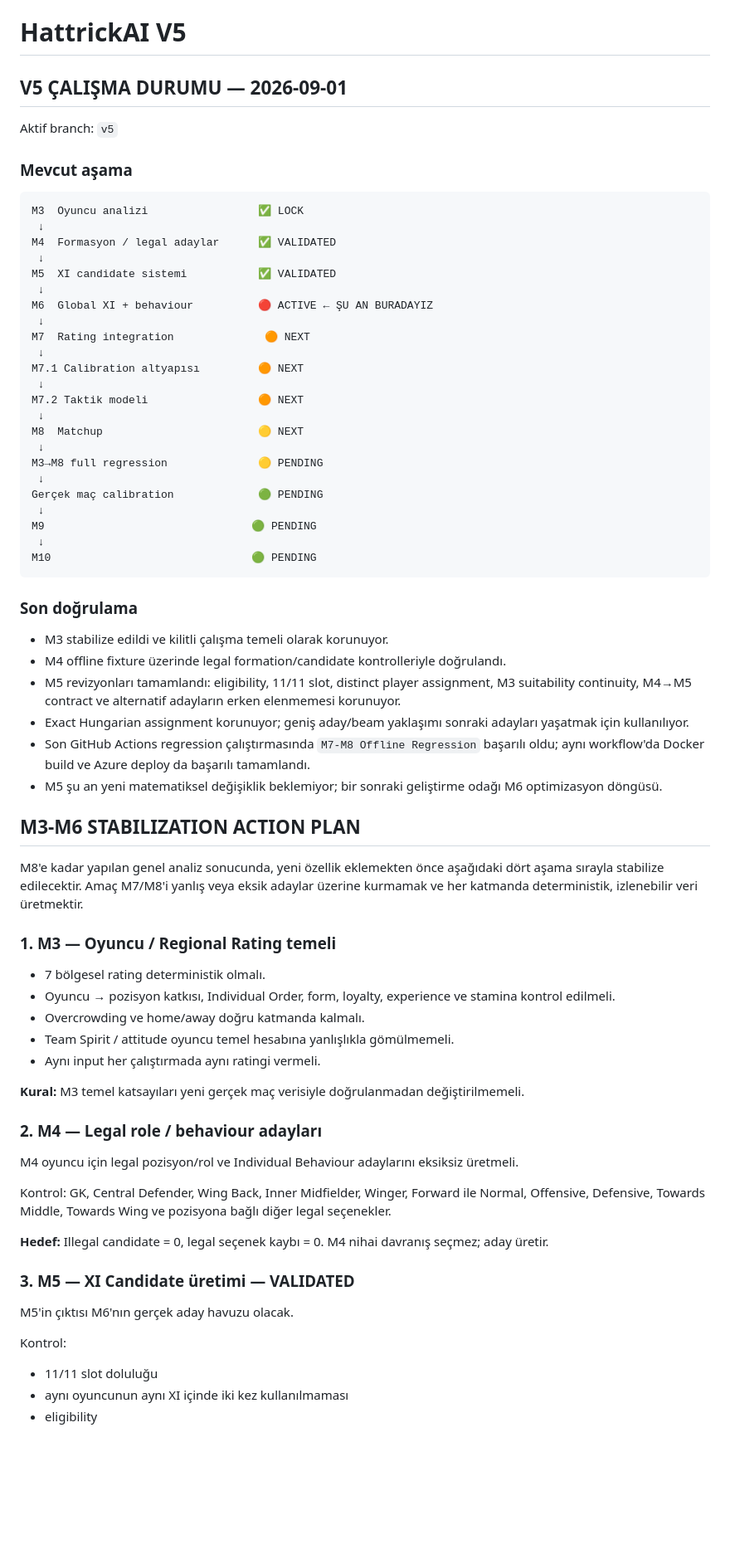
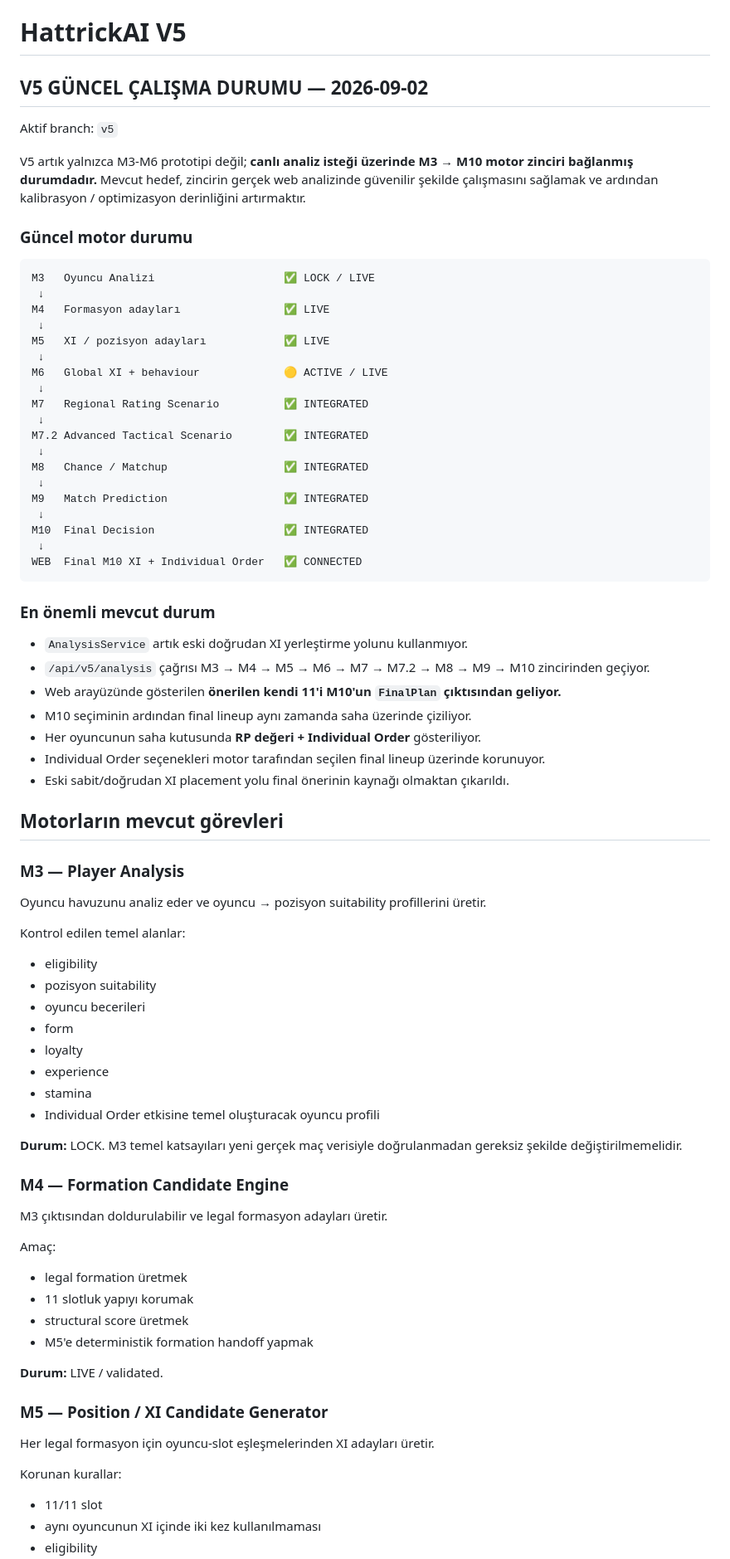
Before and after one commit to dincer552/Res, a Markdown page: README.md, the part around one of its changes. Shown at 83% size. GitHub-like rendering; blank space fills up the shorter version.

Commit message:
docs(v5): update current motor and site status

````diff
--- a/README.md
+++ b/README.md
@@ -1,73 +1,83 @@
 # HattrickAI V5
 
-## V5 ÇALIŞMA DURUMU — 2026-09-01
+## V5 GÜNCEL ÇALIŞMA DURUMU — 2026-09-02
 
 Aktif branch: `v5`
 
-### Mevcut aşama
+V5 artık yalnızca M3-M6 prototipi değil; **canlı analiz isteği üzerinde M3 → M10 motor zinciri bağlanmış durumdadır.** Mevcut hedef, zincirin gerçek web analizinde güvenilir şekilde çalışmasını sağlamak ve ardından kalibrasyon / optimizasyon derinliğini artırmaktır.
+
+### Güncel motor durumu
 
 ```text
-M3  Oyuncu analizi                 ✅ LOCK
+M3   Oyuncu Analizi                    ✅ LOCK / LIVE
  ↓
-M4  Formasyon / legal adaylar      ✅ VALIDATED
+M4   Formasyon adayları                ✅ LIVE
  ↓
-M5  XI candidate sistemi           ✅ VALIDATED
+M5   XI / pozisyon adayları            ✅ LIVE
  ↓
-M6  Global XI + behaviour          🔴 ACTIVE ← ŞU AN BURADAYIZ
+M6   Global XI + behaviour             🟡 ACTIVE / LIVE
  ↓
-M7  Rating integration              🟠 NEXT
+M7   Regional Rating Scenario          ✅ INTEGRATED
  ↓
-M7.1 Calibration altyapısı         🟠 NEXT
+M7.2 Advanced Tactical Scenario        ✅ INTEGRATED
  ↓
-M7.2 Taktik modeli                 🟠 NEXT
+M8   Chance / Matchup                  ✅ INTEGRATED
  ↓
-M8  Matchup                        🟡 NEXT
+M9   Match Prediction                  ✅ INTEGRATED
  ↓
-M3→M8 full regression              🟡 PENDING
+M10  Final Decision                    ✅ INTEGRATED
  ↓
-Gerçek maç calibration             🟢 PENDING
- ↓
-M9                                🟢 PENDING
- ↓
-M10                               🟢 PENDING
+WEB  Final M10 XI + Individual Order   ✅ CONNECTED
 ```
 
-### Son doğrulama
+### En önemli mevcut durum
 
-- M3 stabilize edildi ve kilitli çalışma temeli olarak korunuyor.
-- M4 offline fixture üzerinde legal formation/candidate kontrolleriyle doğrulandı.
-- M5 revizyonları tamamlandı: eligibility, 11/11 slot, distinct player assignment, M3 suitability continuity, M4→M5 contract ve alternatif adayların erken elenmemesi korunuyor.
-- Exact Hungarian assignment korunuyor; geniş aday/beam yaklaşımı sonraki adayları yaşatmak için kullanılıyor.
-- Son GitHub Actions regression çalıştırmasında `M7-M8 Offline Regression` başarılı oldu; aynı workflow'da Docker build ve Azure deploy da başarılı tamamlandı.
-- M5 şu an yeni matematiksel değişiklik beklemiyor; bir sonraki geliştirme odağı M6 optimizasyon döngüsü.
+- `AnalysisService` artık eski doğrudan XI yerleştirme yolunu kullanmıyor.
+- `/api/v5/analysis` çağrısı M3 → M4 → M5 → M6 → M7 → M7.2 → M8 → M9 → M10 zincirinden geçiyor.
+- Web arayüzünde gösterilen **önerilen kendi 11'i M10'un `FinalPlan` çıktısından geliyor.**
+- M10 seçiminin ardından final lineup aynı zamanda saha üzerinde çiziliyor.
+- Her oyuncunun saha kutusunda **RP değeri + Individual Order** gösteriliyor.
+- Individual Order seçenekleri motor tarafından seçilen final lineup üzerinde korunuyor.
+- Eski sabit/doğrudan XI placement yolu final önerinin kaynağı olmaktan çıkarıldı.
 
-## M3-M6 STABILIZATION ACTION PLAN
+## Motorların mevcut görevleri
 
-M8'e kadar yapılan genel analiz sonucunda, yeni özellik eklemekten önce aşağıdaki dört aşama sırayla stabilize edilecektir. Amaç M7/M8'i yanlış veya eksik adaylar üzerine kurmamak ve her katmanda deterministik, izlenebilir veri üretmektir.
+### M3 — Player Analysis
 
-### 1. M3 — Oyuncu / Regional Rating temeli
+Oyuncu havuzunu analiz eder ve oyuncu → pozisyon suitability profillerini üretir.
 
-- 7 bölgesel rating deterministik olmalı.
-- Oyuncu → pozisyon katkısı, Individual Order, form, loyalty, experience ve stamina kontrol edilmeli.
-- Overcrowding ve home/away doğru katmanda kalmalı.
-- Team Spirit / attitude oyuncu temel hesabına yanlışlıkla gömülmemeli.
-- Aynı input her çalıştırmada aynı ratingi vermeli.
+Kontrol edilen temel alanlar:
 
-**Kural:** M3 temel katsayıları yeni gerçek maç verisiyle doğrulanmadan değiştirilmemeli.
+- eligibility
+- pozisyon suitability
+- oyuncu becerileri
+- form
+- loyalty
+- experience
+- stamina
+- Individual Order etkisine temel oluşturacak oyuncu profili
 
-### 2. M4 — Legal role / behaviour adayları
+**Durum:** LOCK. M3 temel katsayıları yeni gerçek maç verisiyle doğrulanmadan gereksiz şekilde değiştirilmemelidir.
 
-M4 oyuncu için legal pozisyon/rol ve Individual Behaviour adaylarını eksiksiz üretmeli.
+### M4 — Formation Candidate Engine
 
-Kontrol: GK, Central Defender, Wing Back, Inner Midfielder, Winger, Forward ile Normal, Offensive, Defensive, Towards Middle, Towards Wing ve pozisyona bağlı diğer legal seçenekler.
+M3 çıktısından doldurulabilir ve legal formasyon adayları üretir.
 
-**Hedef:** Illegal candidate = 0, legal seçenek kaybı = 0. M4 nihai davranış seçmez; aday üretir.
+Amaç:
 
-### 3. M5 — XI Candidate üretimi — VALIDATED
+- legal formation üretmek
+- 11 slotluk yapıyı korumak
+- structural score üretmek
+- M5'e deterministik formation handoff yapmak
 
-M5'in çıktısı M6'nın gerçek aday havuzu olacak.
+**Durum:** LIVE / validated.
 
-Kontrol:
-- 11/11 slot doluluğu
-- aynı oyuncunun aynı XI içinde iki kez kullanılmaması
+### M5 — Position / XI Candidate Generator
+
+Her legal formasyon için oyuncu-slot eşleşmelerinden XI adayları üretir.
+
+Korunan kurallar:
+
+- 11/11 slot
+- aynı oyuncunun XI içinde iki kez kullanılmaması
 - eligibility
````
Also changed, not shown: other parts of README.md (+292 -58 lines).
